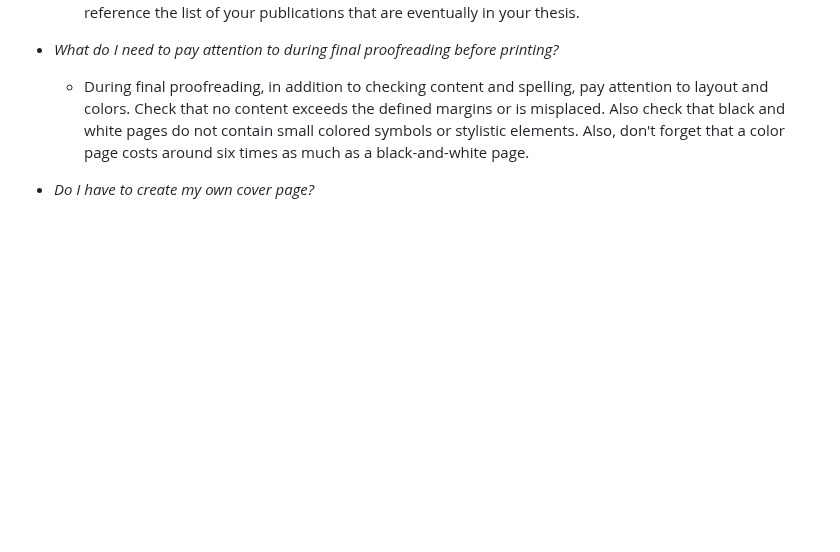
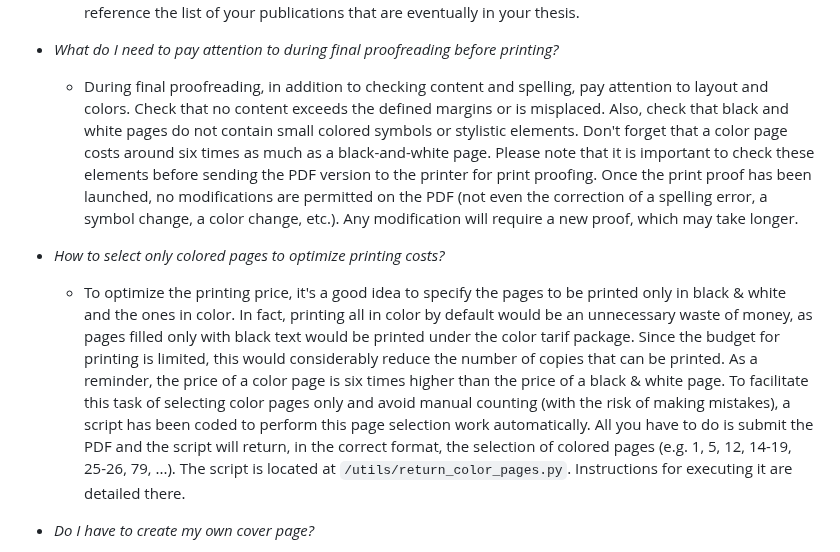
Before and after one commit to UNamurCSFaculty/ThesisTemplate, a Markdown page: README.md, the part around the change. Rendered like a GitHub page; blank space fills up the shorter version.

Commit message:
README updated with colored pages count information

```diff
--- a/README.md
+++ b/README.md
@@ -55,9 +55,23 @@ Please use the issues and pull requests mechanisms.
 * *What do I need to pay attention to during final proofreading before printing?*
 
   * During final proofreading, in addition to checking content and spelling, pay attention to layout and colors.
-    Check that no content exceeds the defined margins or is misplaced. Also check that black and white pages do not
-    contain small colored symbols or stylistic elements. Also, don't forget that a color page costs around six times
-    as much as a black-and-white page.
+    Check that no content exceeds the defined margins or is misplaced. Also, check that black and white pages do not
+    contain small colored symbols or stylistic elements. Don't forget that a color page costs around six times
+    as much as a black-and-white page. Please note that it is important to check these elements before sending the PDF
+	version to the printer for print proofing. Once the print proof has been launched, no modifications are permitted on the PDF
+	(not even the correction of a spelling error, a symbol change, a color change, etc.).
+	Any modification will require a new proof, which may take longer.
+
+* *How to select only colored pages to optimize printing costs?*
+
+  * To optimize the printing price, it's a good idea to specify the pages to be printed only in black & white and the ones in color.
+    In fact, printing all in color by default would be an unnecessary waste of money, as pages filled only with black text would be printed
+    under the color tarif package. Since the budget for printing is limited, this would considerably reduce the number of copies that can
+    be printed. As a reminder, the price of a color page is six times higher than the price of a black & white page. To facilitate this task
+    of selecting color pages only and avoid manual counting (with the risk of making mistakes), a script has been coded to perform this page
+    selection work automatically. All you have to do is submit the PDF and the script will return, in the correct format, the selection of
+    colored pages (e.g. 1, 5, 12, 14-19, 25-26, 79, ...). The script is located at `/utils/return_color_pages.py`. Instructions for executing
+    it are detailed there.
 
 * *Do I have to create my own cover page?*
 
```
